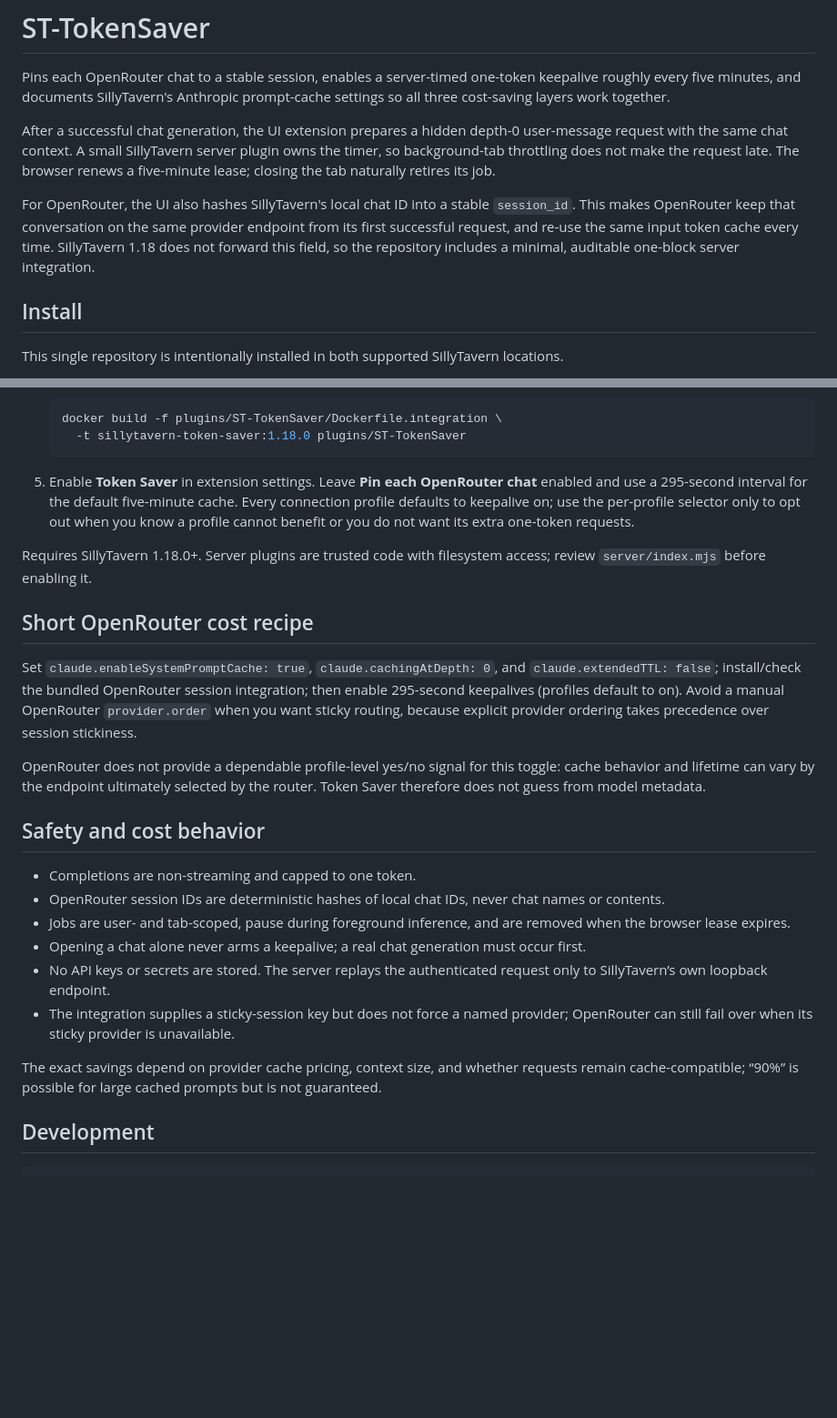
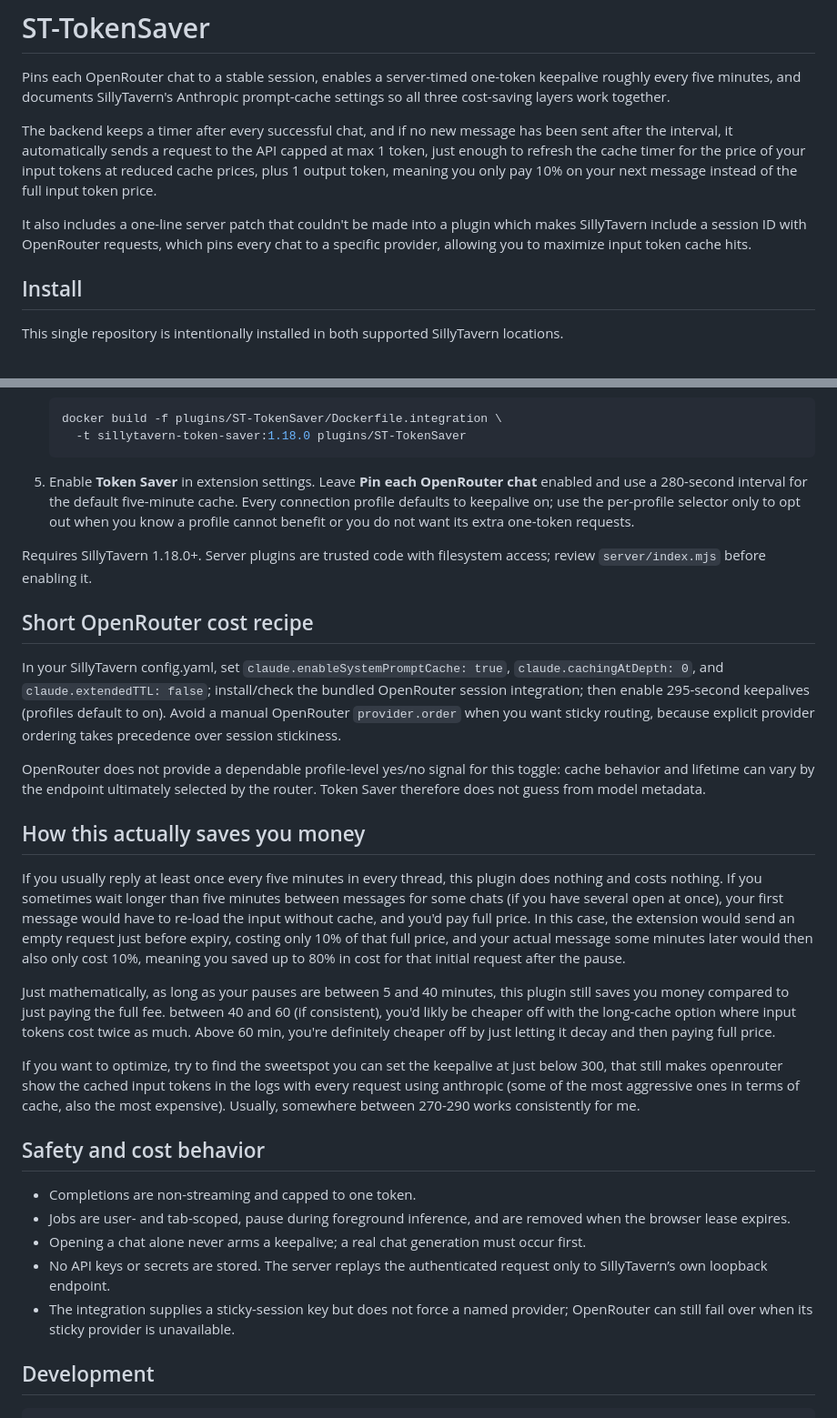
Before and after one commit to permissionBRICK/ST-TokenSaver, a Markdown page: README.md, 2 parts joined by grey strips. Shown at 91% size. GitHub-like rendering; blank space fills up the shorter version.

Commit message:
Revise README for clarity and updated settings
Updated README with improved explanations on backend functionality and cost-saving mechanisms. Adjusted interval settings and clarified installation instructions.

````diff
--- a/README.md
+++ b/README.md
@@ -2,9 +2,9 @@
 
 Pins each OpenRouter chat to a stable session, enables a server-timed one-token keepalive roughly every five minutes, and documents SillyTavern's Anthropic prompt-cache settings so all three cost-saving layers work together.
 
-After a successful chat generation, the UI extension prepares a hidden depth-0 user-message request with the same chat context. A small SillyTavern server plugin owns the timer, so background-tab throttling does not make the request late. The browser renews a five-minute lease; closing the tab naturally retires its job.
+The backend keeps a timer after every successful chat, and if no new message has been sent after the interval, it automatically sends a request to the API capped at max 1 token, just enough to refresh the cache timer for the price of your input tokens at reduced cache prices, plus 1 output token, meaning you only pay 10% on your next message instead of the full input token price.
 
-For OpenRouter, the UI also hashes SillyTavern's local chat ID into a stable `session_id`. This makes OpenRouter keep that conversation on the same provider endpoint from its first successful request, and re-use the same input token cache every time. SillyTavern 1.18 does not forward this field, so the repository includes a minimal, auditable one-block server integration.
+It also includes a one-line server patch that couldn't be made into a plugin which makes SillyTavern include a session ID with OpenRouter requests, which pins every chat to a specific provider, allowing you to maximize input token cache hits.
 
 ## Install
 
@@ -51,26 +51,31 @@ This single repository is intentionally installed in both supported SillyTavern
      -t sillytavern-token-saver:1.18.0 plugins/ST-TokenSaver
    ```
 
-5. Enable **Token Saver** in extension settings. Leave **Pin each OpenRouter chat** enabled and use a 295-second interval for the default five-minute cache. Every connection profile defaults to keepalive on; use the per-profile selector only to opt out when you know a profile cannot benefit or you do not want its extra one-token requests.
+5. Enable **Token Saver** in extension settings. Leave **Pin each OpenRouter chat** enabled and use a 280-second interval for the default five-minute cache. Every connection profile defaults to keepalive on; use the per-profile selector only to opt out when you know a profile cannot benefit or you do not want its extra one-token requests.
 
 Requires SillyTavern 1.18.0+. Server plugins are trusted code with filesystem access; review `server/index.mjs` before enabling it.
 
 ## Short OpenRouter cost recipe
 
-Set `claude.enableSystemPromptCache: true`, `claude.cachingAtDepth: 0`, and `claude.extendedTTL: false`; install/check the bundled OpenRouter session integration; then enable 295-second keepalives (profiles default to on). Avoid a manual OpenRouter `provider.order` when you want sticky routing, because explicit provider ordering takes precedence over session stickiness.
+In your SillyTavern config.yaml, set `claude.enableSystemPromptCache: true`, `claude.cachingAtDepth: 0`, and `claude.extendedTTL: false`; install/check the bundled OpenRouter session integration; then enable 295-second keepalives (profiles default to on). Avoid a manual OpenRouter `provider.order` when you want sticky routing, because explicit provider ordering takes precedence over session stickiness.
 
 OpenRouter does not provide a dependable profile-level yes/no signal for this toggle: cache behavior and lifetime can vary by the endpoint ultimately selected by the router. Token Saver therefore does not guess from model metadata.
+
+## How this actually saves you money
+
+If you usually reply at least once every five minutes in every thread, this plugin does nothing and costs nothing. If you sometimes wait longer than five minutes between messages for some chats (if you have several open at once), your first message would have to re-load the input without cache, and you'd pay full price. In this case, the extension would send an empty request just before expiry, costing only 10% of that full price, and your actual message some minutes later would then also only cost 10%, meaning you saved up to 80% in cost for that initial request after the pause.
+
+Just mathematically, as long as your pauses are between 5 and 40 minutes, this plugin still saves you money compared to just paying the full fee. between 40 and 60 (if consistent), you'd likly be cheaper off with the long-cache option where input tokens cost twice as much. Above 60 min, you're definitely cheaper off by just letting it decay and then paying full price.
+
+If you want to optimize, try to find the sweetspot you can set the keepalive at just below 300, that still makes openrouter show the cached input tokens in the logs with every request using anthropic (some of the most aggressive ones in terms of cache, also the most expensive). Usually, somewhere between 270-290 works consistently for me.
 
 ## Safety and cost behavior
 
 - Completions are non-streaming and capped to one token.
-- OpenRouter session IDs are deterministic hashes of local chat IDs, never chat names or contents.
 - Jobs are user- and tab-scoped, pause during foreground inference, and are removed when the browser lease expires.
 - Opening a chat alone never arms a keepalive; a real chat generation must occur first.
 - No API keys or secrets are stored. The server replays the authenticated request only to SillyTavern’s own loopback endpoint.
 - The integration supplies a sticky-session key but does not force a named provider; OpenRouter can still fail over when its sticky provider is unavailable.
-
-The exact savings depend on provider cache pricing, context size, and whether requests remain cache-compatible; “90%” is possible for large cached prompts but is not guaranteed.
 
 ## Development
 
````
